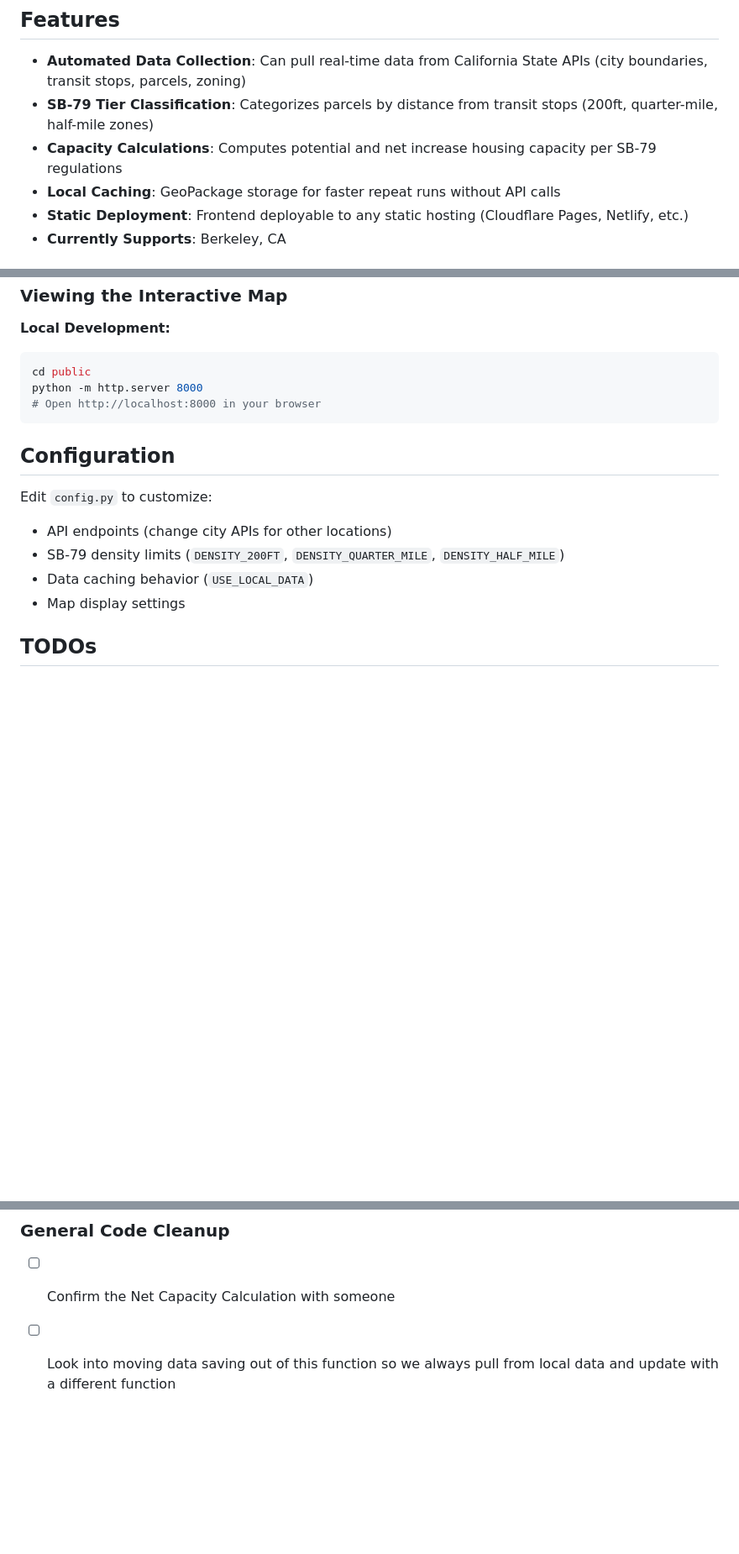
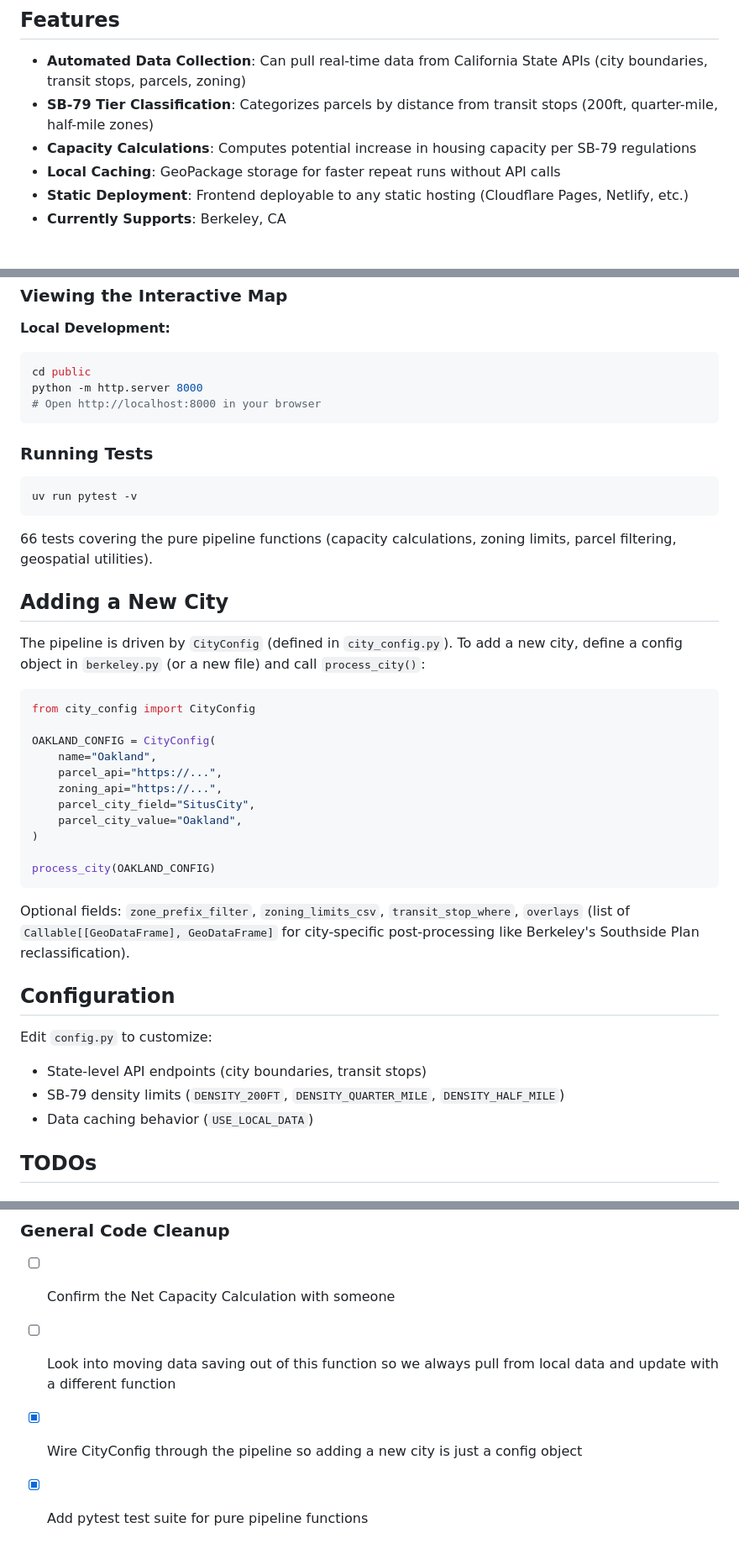
Before and after one commit to Vikram-T/sb79-analysis, a Markdown page: README.md, 3 parts joined by grey strips. Shown at 84% size. Rendered like a GitHub page; blank space fills up the shorter version.

````diff
--- a/README.md
+++ b/README.md
@@ -15,7 +15,7 @@ For more details take a look at the legislation: https://leginfo.legislature.ca.
 
 - **Automated Data Collection**: Can pull real-time data from California State APIs (city boundaries, transit stops, parcels, zoning)
 - **SB-79 Tier Classification**: Categorizes parcels by distance from transit stops (200ft, quarter-mile, half-mile zones)
-- **Capacity Calculations**: Computes potential and net increase housing capacity per SB-79 regulations
+- **Capacity Calculations**: Computes potential increase in housing capacity per SB-79 regulations
 - **Local Caching**: GeoPackage storage for faster repeat runs without API calls
 - **Static Deployment**: Frontend deployable to any static hosting (Cloudflare Pages, Netlify, etc.)
 - **Currently Supports**: Berkeley, CA
@@ -125,13 +140,40 @@ python -m http.server 8000
 # Open http://localhost:8000 in your browser
 ```
 
+### Running Tests
+
+```bash
+uv run pytest -v
+```
+
+66 tests covering the pure pipeline functions (capacity calculations, zoning limits, parcel filtering, geospatial utilities).
+
+## Adding a New City
+
+The pipeline is driven by `CityConfig` (defined in `city_config.py`). To add a new city, define a config object in `berkeley.py` (or a new file) and call `process_city()`:
+
+```python
+from city_config import CityConfig
+
+OAKLAND_CONFIG = CityConfig(
+    name="Oakland",
+    parcel_api="https://...",
+    zoning_api="https://...",
+    parcel_city_field="SitusCity",
+    parcel_city_value="Oakland",
+)
+
+process_city(OAKLAND_CONFIG)
+```
+
+Optional fields: `zone_prefix_filter`, `zoning_limits_csv`, `transit_stop_where`, `overlays` (list of `Callable[[GeoDataFrame], GeoDataFrame]` for city-specific post-processing like Berkeley's Southside Plan reclassification).
+
 ## Configuration
 
 Edit `config.py` to customize:
-- API endpoints (change city APIs for other locations)
+- State-level API endpoints (city boundaries, transit stops)
 - SB-79 density limits (`DENSITY_200FT`, `DENSITY_QUARTER_MILE`, `DENSITY_HALF_MILE`)
 - Data caching behavior (`USE_LOCAL_DATA`)
-- Map display settings
 
 ## TODOs
 
@@ -150,3 +192,5 @@ Edit `config.py` to customize:
 ### General Code Cleanup
 - [ ] Confirm the Net Capacity Calculation with someone
 - [ ] Look into moving data saving out of this function so we always pull from local data and update with a different function
+- [x] Wire CityConfig through the pipeline so adding a new city is just a config object
+- [x] Add pytest test suite for pure pipeline functions
````
Also changed, not shown: other parts of README.md (+34 -19 lines).
